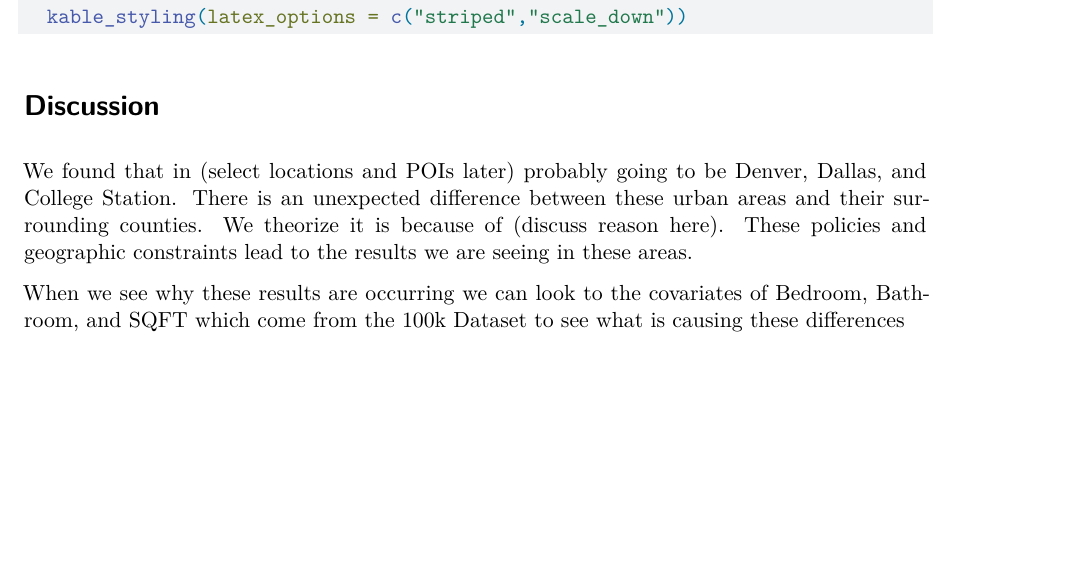
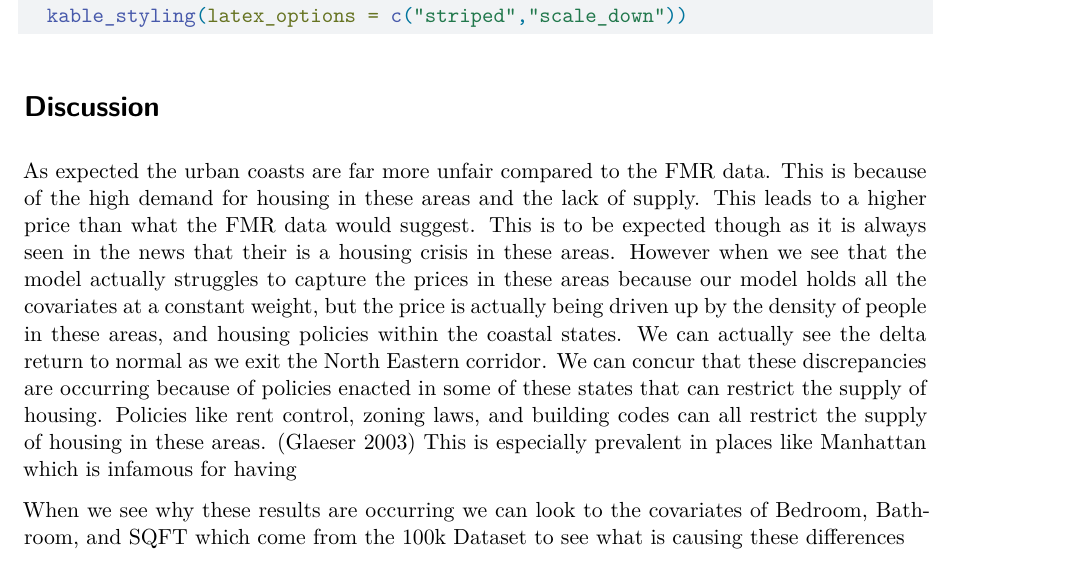
Before and after one commit to dylpickle123780/STAT489_Research_Project, a Quarto document (report/report.qmd): part of page 9 of 10, cut so that both start at the same text, the shorter picture padded with empty space. Rendered offline with R 4.5, knitr and Pandoc in place of Quarto, then LaTeX, with nearby package versions; drawn as R Markdown's standard PDF in place of the format the file asks for; some code elsewhere in the file could not run offline.

Commit message:
disscussion

```diff
--- a/report/report.qmd
+++ b/report/report.qmd
@@ -217,7 +217,9 @@ kable(data) %>%
 
 
 # Discussion
-  We found that in (select locations and POIs later) probably going to be Denver, Dallas, and College Station. There is an unexpected difference between these urban areas and their surrounding counties. We theorize it is because of (discuss reason here). These policies and geographic constraints lead to the results we are seeing in these areas.
+  As expected the urban coasts are far more unfair compared to the FMR data. This is because of the high demand for housing in these areas and the lack of supply. This leads to a higher price than what the FMR data would suggest. This is to be expected though as it is always seen in the news that their is a housing crisis in these areas. However when we see that the model actually struggles to capture the prices in these areas because our model holds all the covariates at a constant weight, but the price is actually being driven up by the density of people in these areas, and housing policies within the coastal states. We can actually see the delta return to normal as we exit the North Eastern corridor.
+  We can concur that these discrepancies are occurring because of policies enacted in some of these states that can restrict the supply of housing. Policies like rent control, zoning laws, and building codes can all restrict the supply of housing in these areas. (Glaeser 2003) This is especially prevalent in places like Manhattan which is infamous for having
+
 
   When we see why these results are occurring we can look to the covariates of Bedroom, Bathroom, and SQFT which come from the 100k Dataset to see what is causing these differences
 
```
